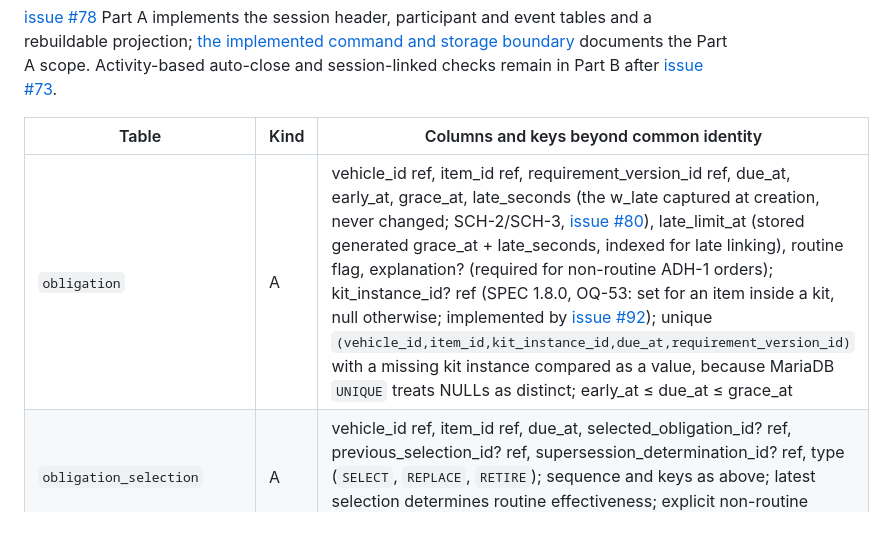
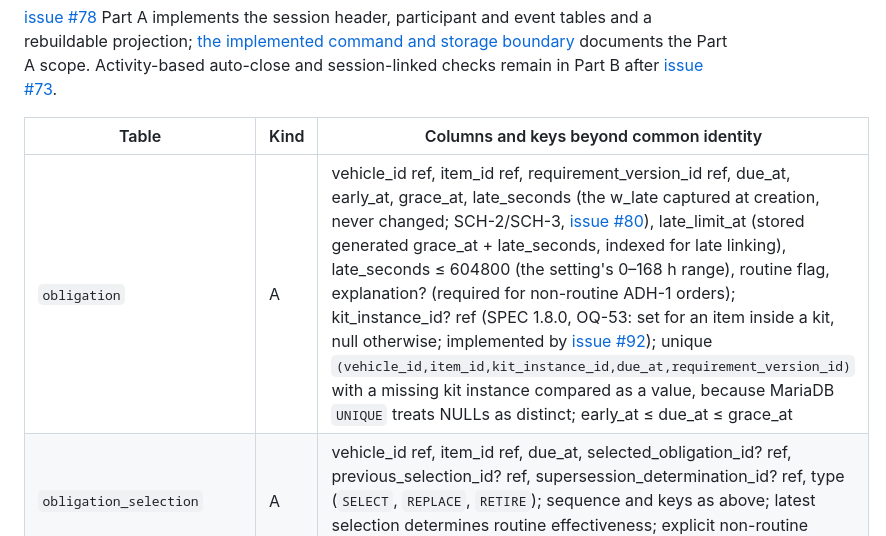
Before and after one commit to JustApu/CheckYourAmbulance, a Markdown page: docs/data-model-contracts.md, the part around the change. GitHub-like rendering.

Commit message:
Document the late_seconds range check in the data-model contracts
The obligation tables gained a check that late_seconds is at most 604800
(the setting's 0-168 h range), but the contracts table did not list it.
Found by the documentation audit for issue #80.

Co-Authored-By: Claude Opus 5.5 <noreply@anthropic.com>

```diff
--- a/docs/data-model-contracts.md
+++ b/docs/data-model-contracts.md
@@ -157,7 +157,7 @@ remain in Part B after [issue #73](https://github.com/JustApu/CheckYourAmbulance
 
 | Table | Kind | Columns and keys beyond common identity |
 |---|---|---|
-| `obligation` | A | vehicle_id ref, item_id ref, requirement_version_id ref, due_at, early_at, grace_at, late_seconds (the w_late captured at creation, never changed; SCH-2/SCH-3, [issue #80](https://github.com/JustApu/CheckYourAmbulance/issues/80)), late_limit_at (stored generated grace_at + late_seconds, indexed for late linking), routine flag, explanation? (required for non-routine ADH-1 orders); kit_instance_id? ref (SPEC 1.8.0, OQ-53: set for an item inside a kit, null otherwise; implemented by [issue #92](https://github.com/JustApu/CheckYourAmbulance-archive/issues/92)); unique `(vehicle_id,item_id,kit_instance_id,due_at,requirement_version_id)` with a missing kit instance compared as a value, because MariaDB `UNIQUE` treats NULLs as distinct; early_at ≤ due_at ≤ grace_at |
+| `obligation` | A | vehicle_id ref, item_id ref, requirement_version_id ref, due_at, early_at, grace_at, late_seconds (the w_late captured at creation, never changed; SCH-2/SCH-3, [issue #80](https://github.com/JustApu/CheckYourAmbulance/issues/80)), late_limit_at (stored generated grace_at + late_seconds, indexed for late linking), late_seconds ≤ 604800 (the setting's 0–168 h range), routine flag, explanation? (required for non-routine ADH-1 orders); kit_instance_id? ref (SPEC 1.8.0, OQ-53: set for an item inside a kit, null otherwise; implemented by [issue #92](https://github.com/JustApu/CheckYourAmbulance-archive/issues/92)); unique `(vehicle_id,item_id,kit_instance_id,due_at,requirement_version_id)` with a missing kit instance compared as a value, because MariaDB `UNIQUE` treats NULLs as distinct; early_at ≤ due_at ≤ grace_at |
 | `obligation_selection` | A | vehicle_id ref, item_id ref, due_at, selected_obligation_id? ref, previous_selection_id? ref, supersession_determination_id? ref, type (`SELECT`, `REPLACE`, `RETIRE`); sequence and keys as above; latest selection determines routine effectiveness; explicit non-routine orders have no selection stream |
 | `obligation_determination` | A | obligation_id ref, type (waive/reinstate/supervisor-complete/invalidate/supersede), rule_id? ref, prior_determination_id? ref, explanation?, immutable evaluated-input snapshot |
 | `determination_check` | A | organization_id, receipt/time and human actor attribution; determination_id and check_id refs; unique pair; UTI completion references its supporting Unable check(s) |
```
